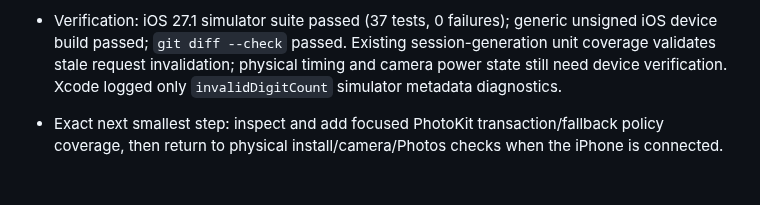
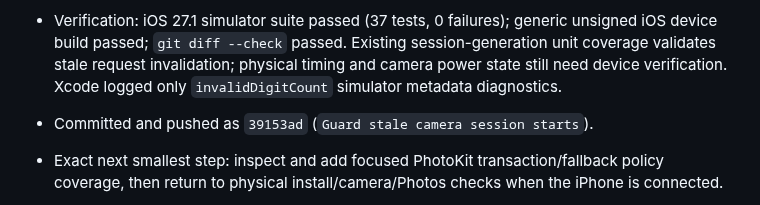
Before and after one commit to MithunDB/FramedLocal, a Markdown page: docs/PROJECT_STATUS.md, the part around the change. Drawn GitHub-style; blank space fills up the shorter version.

Commit message:
Record camera start guard status

```diff
--- a/docs/PROJECT_STATUS.md
+++ b/docs/PROJECT_STATUS.md
@@ -26,6 +26,7 @@ Continue the private/local FramedLocal implementation through physical iPhone va
 
 - Hardened asynchronous camera startup/recovery in `FramedLocal/ContentView.swift`: verify the session generation before calling `startRunning()` and again after it returns; if Stop/backgrounding/editor transition invalidated the request while start was in flight, stop the session immediately and do not resume Vision. This closes a hardware/privacy race where stale callbacks were ignored but the physical capture session could still start.
 - Verification: iOS 27.1 simulator suite passed (37 tests, 0 failures); generic unsigned iOS device build passed; `git diff --check` passed. Existing session-generation unit coverage validates stale request invalidation; physical timing and camera power state still need device verification. Xcode logged only `invalidDigitCount` simulator metadata diagnostics.
+- Committed and pushed as `39153ad` (`Guard stale camera session starts`).
 - Exact next smallest step: inspect and add focused PhotoKit transaction/fallback policy coverage, then return to physical install/camera/Photos checks when the iPhone is connected.
 
 - Stop the AVFoundation camera session and motion updates when a captured or imported image enters the editor, instead of leaving a hidden preview/analysis stream active. Reset the unavailable horizon sample on stop; Retake and editor Cancel explicitly re-request/start the camera session. Changed `FramedLocal/ContentView.swift`.
```
